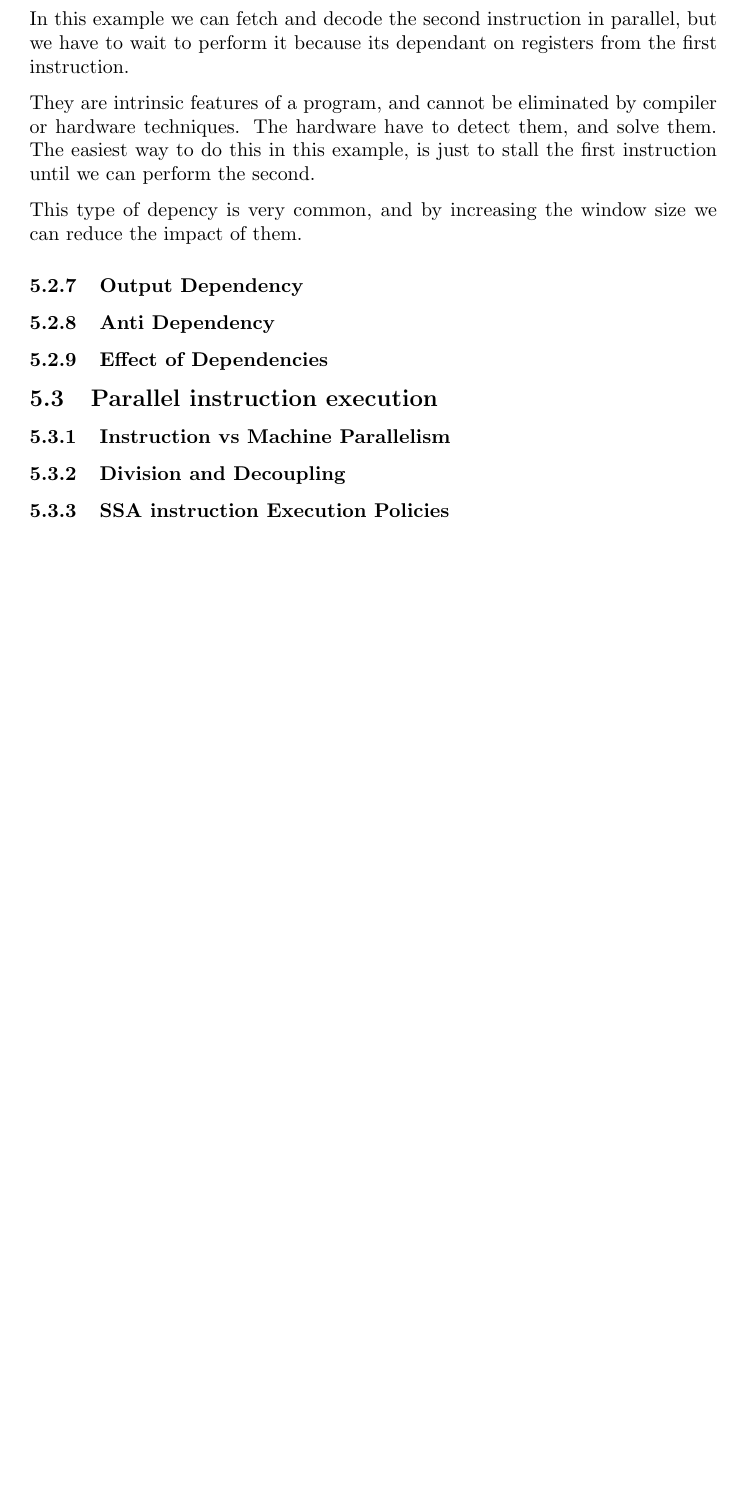
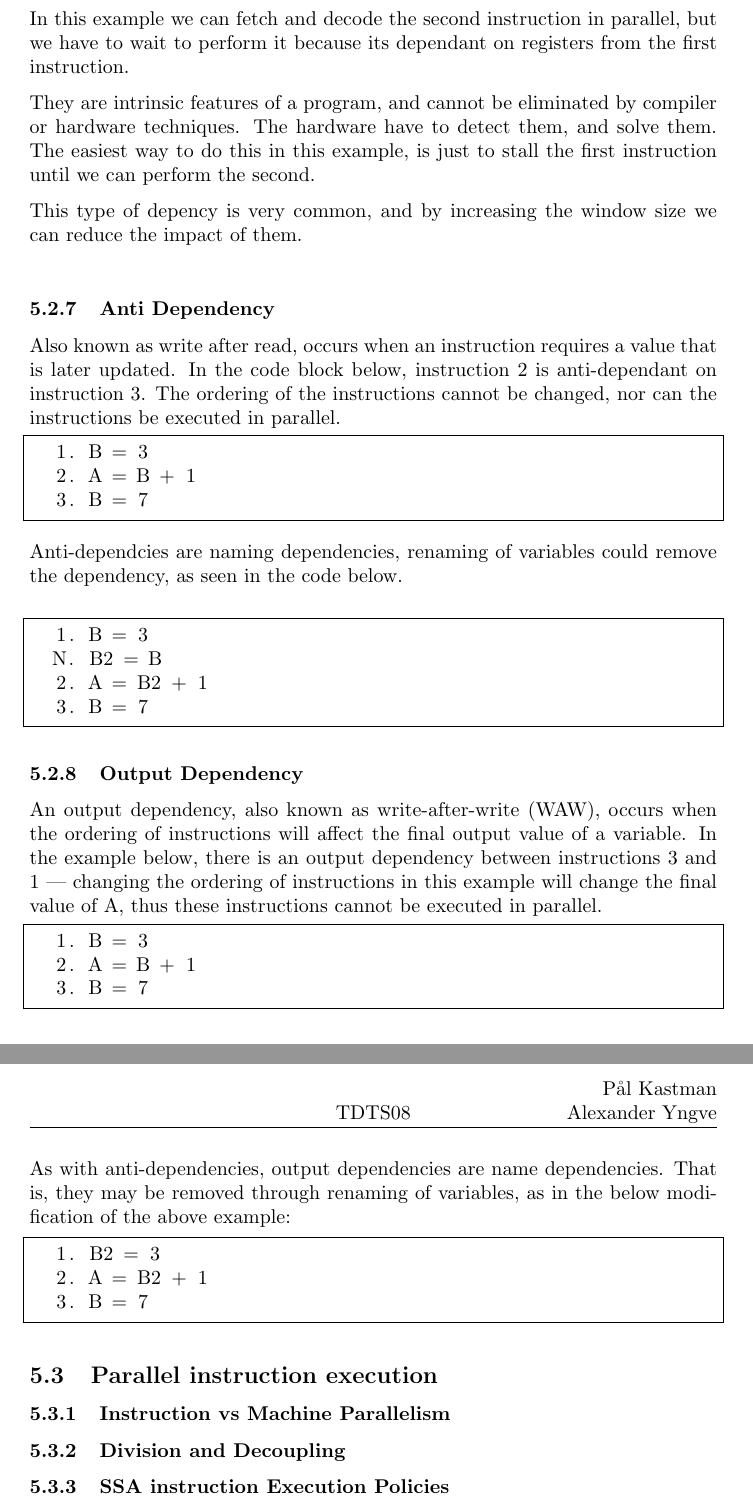
Before and after one commit to ultralaserdeluxe/tdts08, a LaTeX document (summary/summary/summary.tex, which reads summary/summary/chapters/lecture5.tex): part of page 23 of 32 before the commit and two parts of pages 24 and 25 of 34 after it, the two joined at a grey line, cut so that both start at the same text, the shorter picture padded with empty space. Compiled offline with pdfLaTeX.

Commit message:
wrote on chapter5

```diff
--- a/summary/summary/chapters/lecture5.tex
+++ b/summary/summary/chapters/lecture5.tex
@@ -104,10 +131,46 @@ In this example we can fetch and decode the second instruction in parallel, but
 
 They are intrinsic features of a program, and cannot be eliminated by compiler or hardware techniques. The hardware have to detect them, and solve them. The easiest way to do this in this example, is just to stall the first instruction until we can perform the second.
 
-This type of depency is very common, and by increasing the window size we can reduce the impact of them.
+This type of depency is very common, and by increasing the window size we can reduce the impact of them. \\
+
+\subsubsection{Anti Dependency}
+Also known as write after read, occurs when an instruction requires a value that is later updated. In the code block below, instruction 2 is anti-dependant on instruction 3. The ordering of the instructions cannot be changed, nor can the instructions be executed in parallel.
+\begin{lstlisting}[frame=single]  % Start your code-block
+  . . .
+  1. B = 3
+  2. A = B + 1
+  3. B = 7
+\end{lstlisting}
+
+Anti-dependcies are naming dependencies, renaming of variables could remove the dependency, as seen in the code below. \\
+
+\begin{lstlisting}[frame=single]  % Start your code-block
+  . . .
+  1. B = 3
+  N. B2 = B
+  2. A = B2 + 1
+  3. B = 7
+\end{lstlisting}
+
 \subsubsection{Output Dependency}
-\subsubsection{Anti Dependency}
-\subsubsection{Effect of Dependencies}
+An output dependency, also known as write-after-write (WAW), occurs when the ordering of instructions will affect the final output value of a variable. In the example below, there is an output dependency between instructions 3 and 1 — changing the ordering of instructions in this example will change the final value of A, thus these instructions cannot be executed in parallel.
+
+\begin{lstlisting}[frame=single]  % Start your code-block
+  . . .
+  1. B = 3
+  2. A = B + 1
+  3. B = 7
+\end{lstlisting}
+
+As with anti-dependencies, output dependencies are name dependencies. That is, they may be removed through renaming of variables, as in the below modification of the above example:
+
+\begin{lstlisting}[frame=single]  % Start your code-block
+  . . .
+  1. B2 = 3
+  2. A = B2 + 1
+  3. B = 7
+\end{lstlisting}
+
 \subsection{Parallel instruction execution}
 \subsubsection{Instruction vs Machine Parallelism}
 \subsubsection{Division and Decoupling}
```
Also changed, not shown: summary/summary/pdf/summary.pdf, summary/summary/chapters/lecture5.tex (27 more changed lines).
